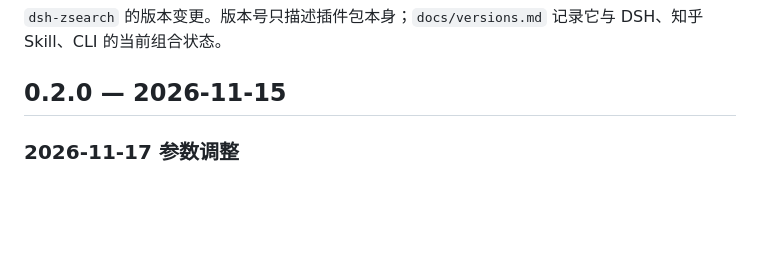
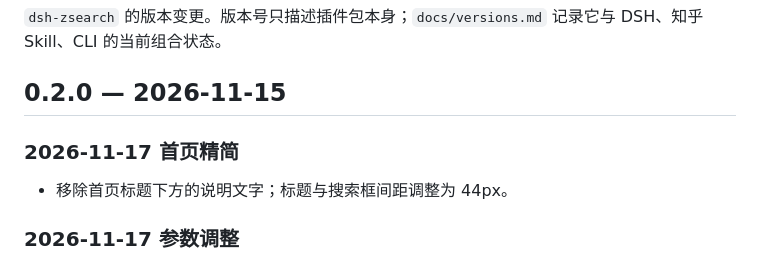
Before and after one commit to hAcKlyc/dsh-zsearch, a Markdown page: CHANGELOG.md, the part around the change. Drawn GitHub-style; blank space fills up the shorter version.

```diff
--- a/CHANGELOG.md
+++ b/CHANGELOG.md
@@ -4,6 +4,10 @@
 Skill、CLI 的当前组合状态。
 
 ## 0.2.0 — 2026-11-15
+
+### 2026-11-17 首页精简
+
+- 移除首页标题下方的说明文字；标题与搜索框间距调整为 44px。
 
 ### 2026-11-17 参数调整
 
```
Also changed, not shown: docs/design.md (+1 -1 lines), docs/home.png, 1 other file.
